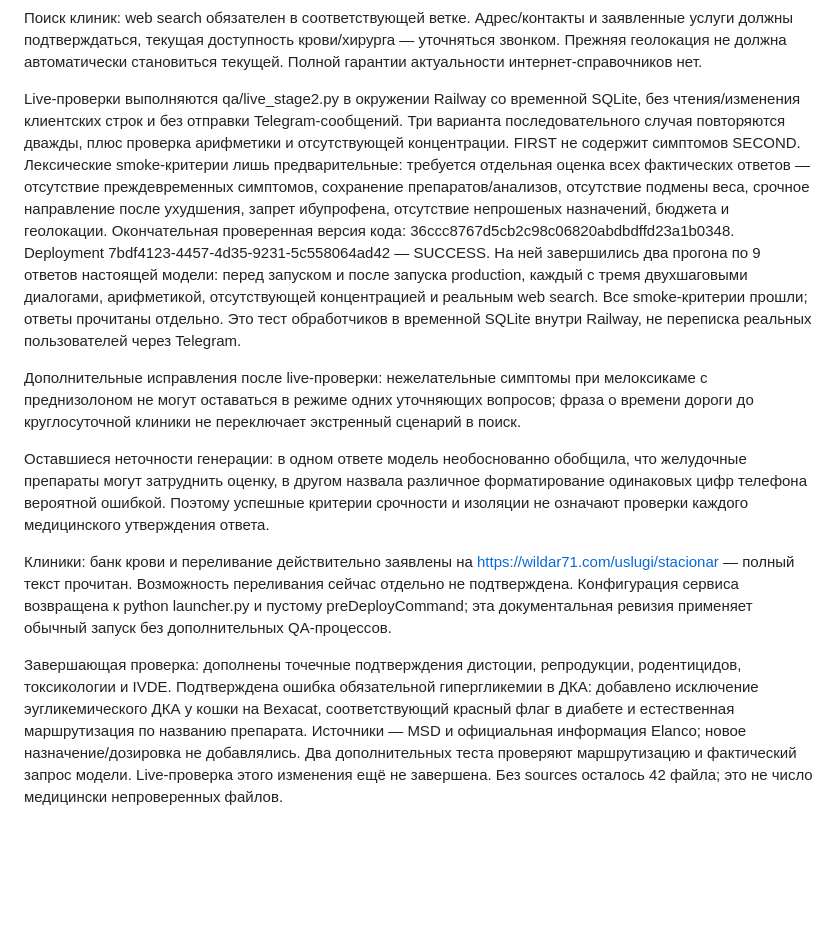
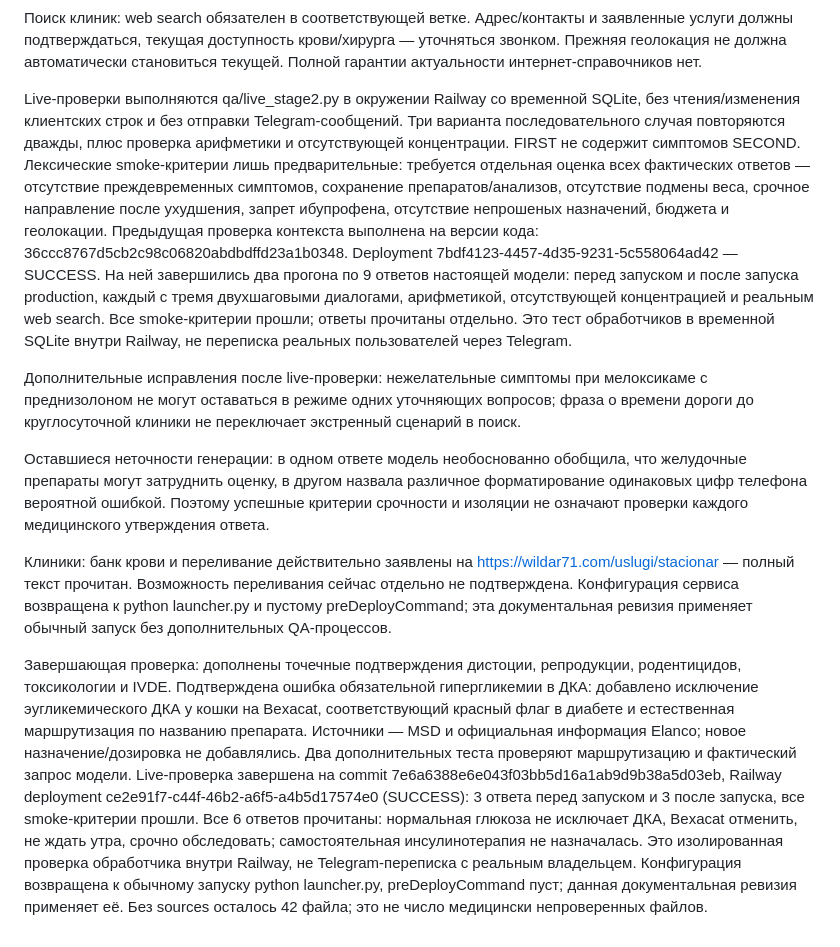
Before and after one commit to trufanovvet-pixel/mydoctor-bot, a Markdown page: audit/STAGE2.md, the part around the change. Rendered like a GitHub page; blank space fills up the shorter version.

Commit message:
Finalize medical audit results and return Railway to normal startup

```diff
--- a/audit/STAGE2.md
+++ b/audit/STAGE2.md
@@ -20,7 +20,7 @@
 
 Поиск клиник: web search обязателен в соответствующей ветке. Адрес/контакты и заявленные услуги должны подтверждаться, текущая доступность крови/хирурга — уточняться звонком. Прежняя геолокация не должна автоматически становиться текущей. Полной гарантии актуальности интернет-справочников нет.
 
-Live-проверки выполняются qa/live_stage2.py в окружении Railway со временной SQLite, без чтения/изменения клиентских строк и без отправки Telegram-сообщений. Три варианта последовательного случая повторяются дважды, плюс проверка арифметики и отсутствующей концентрации. FIRST не содержит симптомов SECOND. Лексические smoke-критерии лишь предварительные: требуется отдельная оценка всех фактических ответов — отсутствие преждевременных симптомов, сохранение препаратов/анализов, отсутствие подмены веса, срочное направление после ухудшения, запрет ибупрофена, отсутствие непрошеных назначений, бюджета и геолокации. Окончательная проверенная версия кода: 36ccc8767d5cb2c98c06820abdbdffd23a1b0348. Deployment 7bdf4123-4457-4d35-9231-5c558064ad42 — SUCCESS. На ней завершились два прогона по 9 ответов настоящей модели: перед запуском и после запуска production, каждый с тремя двухшаговыми диалогами, арифметикой, отсутствующей концентрацией и реальным web search. Все smoke-критерии прошли; ответы прочитаны отдельно. Это тест обработчиков в временной SQLite внутри Railway, не переписка реальных пользователей через Telegram.
+Live-проверки выполняются qa/live_stage2.py в окружении Railway со временной SQLite, без чтения/изменения клиентских строк и без отправки Telegram-сообщений. Три варианта последовательного случая повторяются дважды, плюс проверка арифметики и отсутствующей концентрации. FIRST не содержит симптомов SECOND. Лексические smoke-критерии лишь предварительные: требуется отдельная оценка всех фактических ответов — отсутствие преждевременных симптомов, сохранение препаратов/анализов, отсутствие подмены веса, срочное направление после ухудшения, запрет ибупрофена, отсутствие непрошеных назначений, бюджета и геолокации. Предыдущая проверка контекста выполнена на версии кода: 36ccc8767d5cb2c98c06820abdbdffd23a1b0348. Deployment 7bdf4123-4457-4d35-9231-5c558064ad42 — SUCCESS. На ней завершились два прогона по 9 ответов настоящей модели: перед запуском и после запуска production, каждый с тремя двухшаговыми диалогами, арифметикой, отсутствующей концентрацией и реальным web search. Все smoke-критерии прошли; ответы прочитаны отдельно. Это тест обработчиков в временной SQLite внутри Railway, не переписка реальных пользователей через Telegram.
 
 Дополнительные исправления после live-проверки: нежелательные симптомы при мелоксикаме с преднизолоном не могут оставаться в режиме одних уточняющих вопросов; фраза о времени дороги до круглосуточной клиники не переключает экстренный сценарий в поиск.
 
@@ -28,4 +28,4 @@ Live-проверки выполняются qa/live_stage2.py в окружен
 
 Клиники: банк крови и переливание действительно заявлены на https://wildar71.com/uslugi/stacionar — полный текст прочитан. Возможность переливания сейчас отдельно не подтверждена. Конфигурация сервиса возвращена к python launcher.py и пустому preDeployCommand; эта документальная ревизия применяет обычный запуск без дополнительных QA-процессов.
 
-Завершающая проверка: дополнены точечные подтверждения дистоции, репродукции, родентицидов, токсикологии и IVDE. Подтверждена ошибка обязательной гипергликемии в ДКА: добавлено исключение эугликемического ДКА у кошки на Bexacat, соответствующий красный флаг в диабете и естественная маршрутизация по названию препарата. Источники — MSD и официальная информация Elanco; новое назначение/дозировка не добавлялись. Два дополнительных теста проверяют маршрутизацию и фактический запрос модели. Live-проверка этого изменения ещё не завершена. Без sources осталось 42 файла; это не число медицински непроверенных файлов.
+Завершающая проверка: дополнены точечные подтверждения дистоции, репродукции, родентицидов, токсикологии и IVDE. Подтверждена ошибка обязательной гипергликемии в ДКА: добавлено исключение эугликемического ДКА у кошки на Bexacat, соответствующий красный флаг в диабете и естественная маршрутизация по названию препарата. Источники — MSD и официальная информация Elanco; новое назначение/дозировка не добавлялись. Два дополнительных теста проверяют маршрутизацию и фактический запрос модели. Live-проверка завершена на commit 7e6a6388e6e043f03bb5d16a1ab9d9b38a5d03eb, Railway deployment ce2e91f7-c44f-46b2-a6f5-a4b5d17574e0 (SUCCESS): 3 ответа перед запуском и 3 после запуска, все smoke-критерии прошли. Все 6 ответов прочитаны: нормальная глюкоза не исключает ДКА, Bexacat отменить, не ждать утра, срочно обследовать; самостоятельная инсулинотерапия не назначалась. Это изолированная проверка обработчика внутри Railway, не Telegram-переписка с реальным владельцем. Конфигурация возвращена к обычному запуску python launcher.py, preDeployCommand пуст; данная документальная ревизия применяет её. Без sources осталось 42 файла; это не число медицински непроверенных файлов.
```
